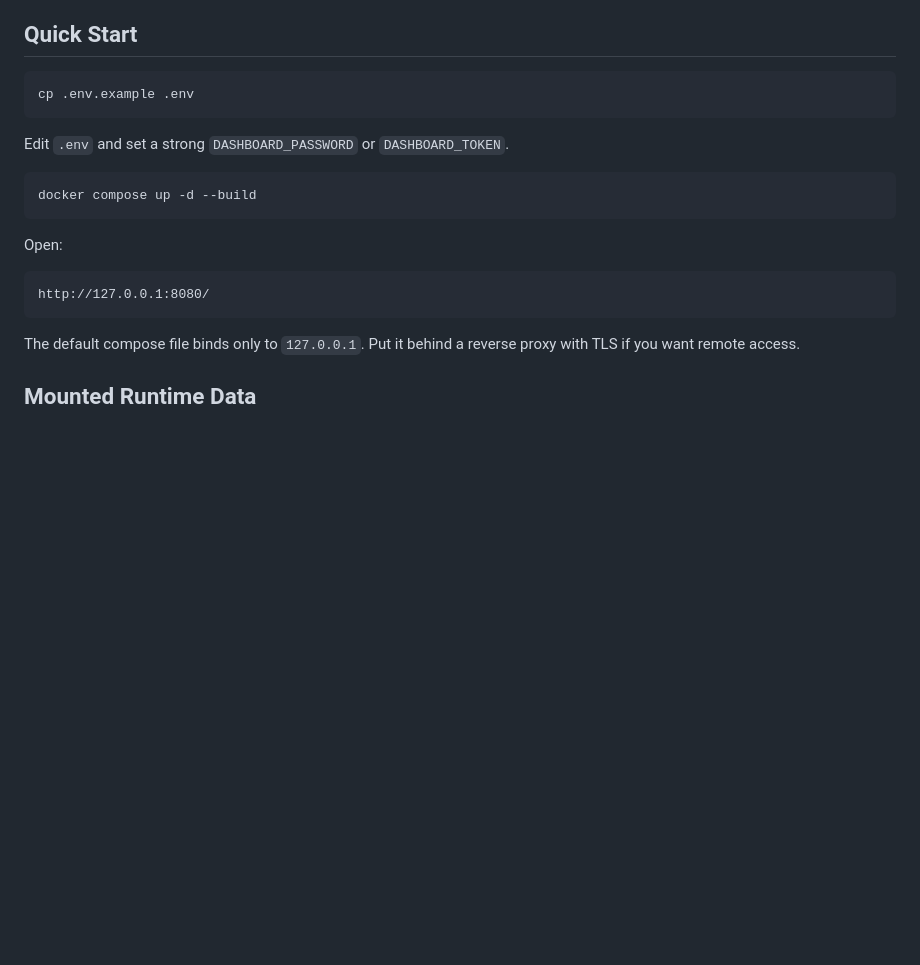
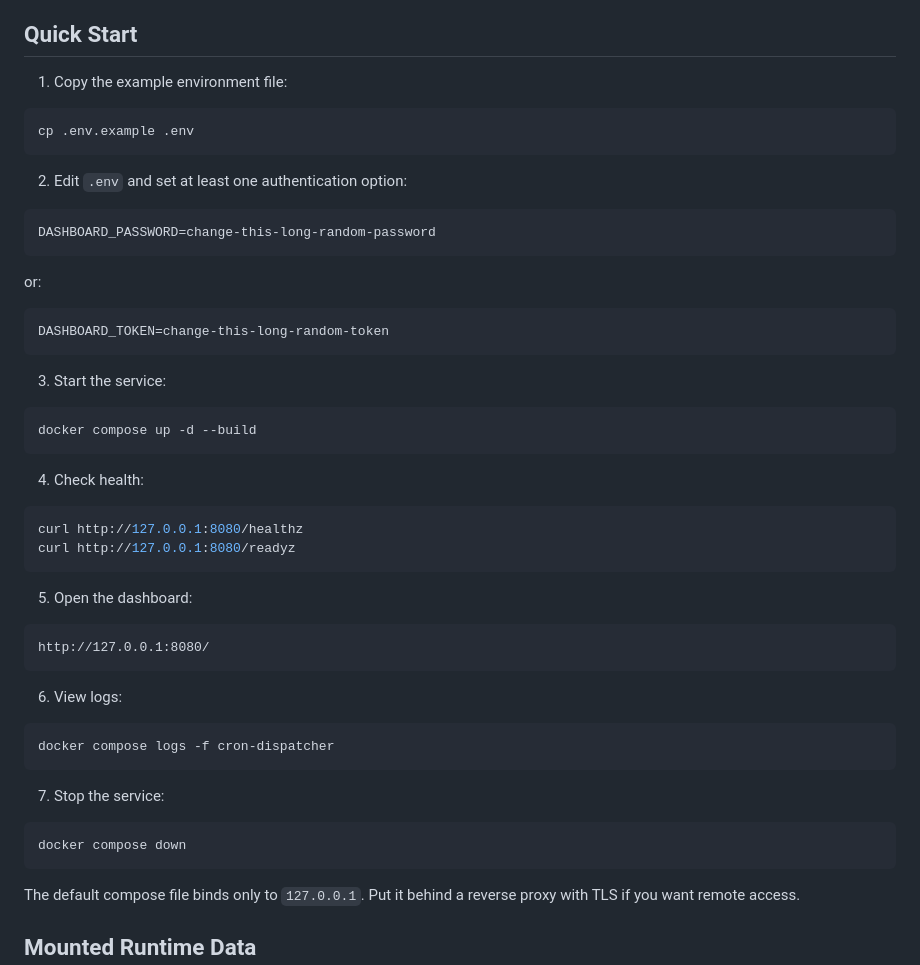
Before and after one commit to dibyanshusinha/cronjobs, a Markdown page: docs/self-hosted.md, the part around the change. GitHub-like rendering; blank space fills up the shorter version.

````diff
--- a/docs/self-hosted.md
+++ b/docs/self-hosted.md
@@ -23,20 +23,53 @@ changing scheduler, ledger, history, or dashboard code.
 
 ## Quick Start
 
+1. Copy the example environment file:
+
 ```bash
 cp .env.example .env
 ```
 
-Edit `.env` and set a strong `DASHBOARD_PASSWORD` or `DASHBOARD_TOKEN`.
+2. Edit `.env` and set at least one authentication option:
+
+```text
+DASHBOARD_PASSWORD=change-this-long-random-password
+```
+
+or:
+
+```text
+DASHBOARD_TOKEN=change-this-long-random-token
+```
+
+3. Start the service:
 
 ```bash
 docker compose up -d --build
 ```
 
-Open:
+4. Check health:
+
+```bash
+curl http://127.0.0.1:8080/healthz
+curl http://127.0.0.1:8080/readyz
+```
+
+5. Open the dashboard:
 
 ```text
 http://127.0.0.1:8080/
+```
+
+6. View logs:
+
+```bash
+docker compose logs -f cron-dispatcher
+```
+
+7. Stop the service:
+
+```bash
+docker compose down
 ```
 
 The default compose file binds only to `127.0.0.1`. Put it behind a reverse proxy with TLS if
````
Also changed, not shown: README.md (+74 -2 lines).
